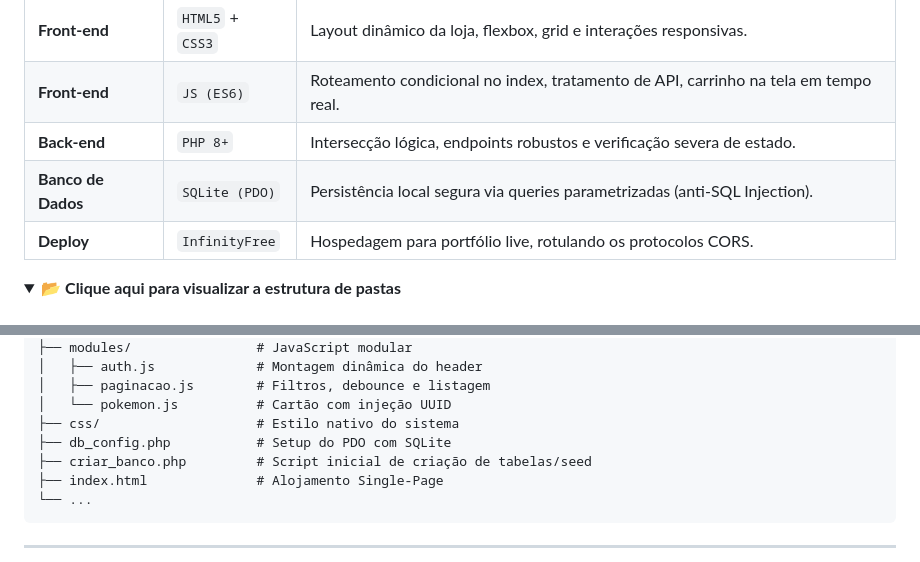
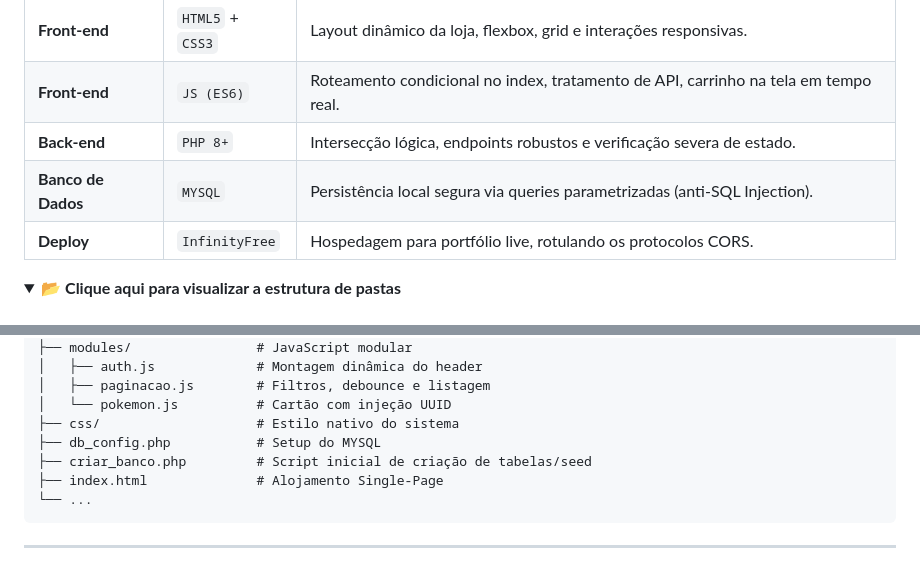
Before and after one commit to feliperjj/E-Commerce, a Markdown page: README.md, 2 parts joined by grey strips. Rendered like a GitHub page; folded sections open.

```diff
--- a/README.md
+++ b/README.md
@@ -60,7 +60,7 @@ Você pode visualizar e testar a aplicação em produção aqui: **[bentocommerc
 | **Front-end** | `HTML5` + `CSS3` | Layout dinâmico da loja, flexbox, grid e interações responsivas. |
 | **Front-end** | `JS (ES6)` | Roteamento condicional no index, tratamento de API, carrinho na tela em tempo real. |
 | **Back-end** | `PHP 8+` | Intersecção lógica, endpoints robustos e verificação severa de estado. |
-| **Banco de Dados** | `SQLite (PDO)` | Persistência local segura via queries parametrizadas (anti-SQL Injection). |
+| **Banco de Dados** | `MYSQL` | Persistência local segura via queries parametrizadas (anti-SQL Injection). |
 | **Deploy** | `InfinityFree` | Hospedagem para portfólio live, rotulando os protocolos CORS. |
 
 <details>
@@ -79,7 +79,7 @@ E-Commerce/
 │   ├── paginacao.js        # Filtros, debounce e listagem
 │   └── pokemon.js          # Cartão com injeção UUID
 ├── css/                    # Estilo nativo do sistema
-├── db_config.php           # Setup do PDO com SQLite
+├── db_config.php           # Setup do MYSQL
 ├── criar_banco.php         # Script inicial de criação de tabelas/seed
 ├── index.html              # Alojamento Single-Page
 └── ...
```
